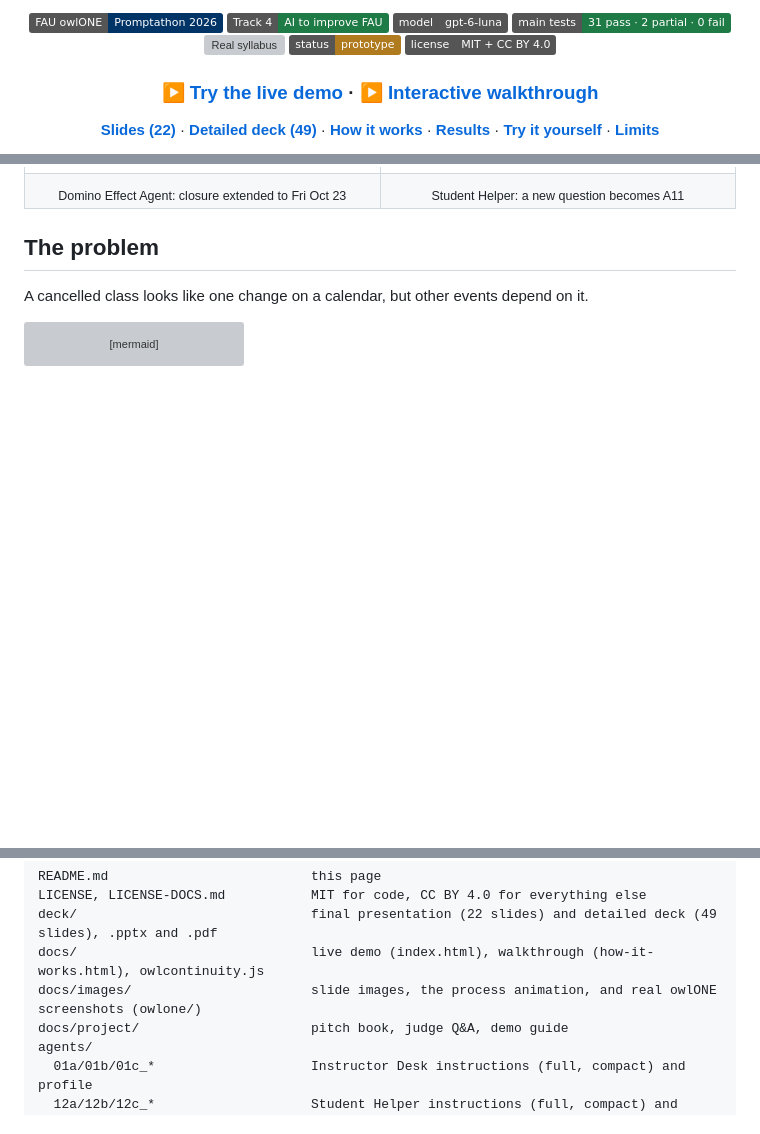
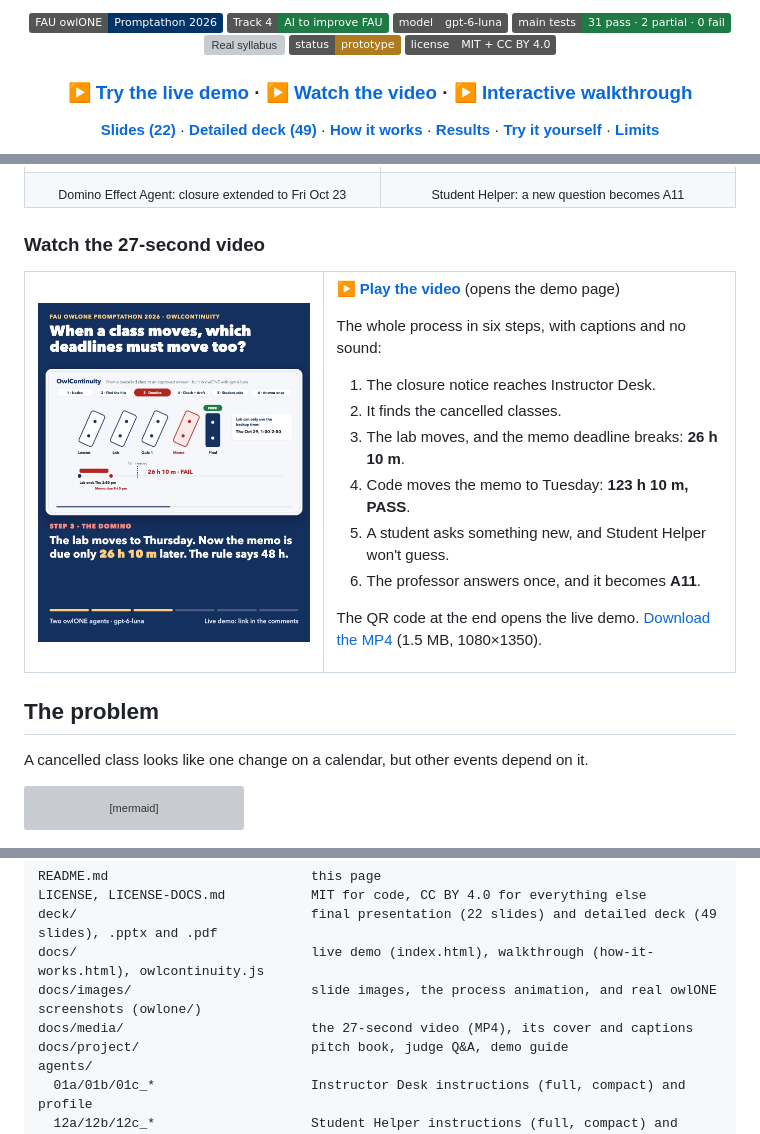
Before and after one commit to tanviranjumjoarder/OwlContinuity, a Markdown page: README.md, 3 parts joined by grey strips. Rendered like a GitHub page; pictures changed too: docs/media/owlcontinuity_video_cover.jpg (added); folded sections open; badges without logos; blank space fills up the shorter version; grey boxes are pictures that could not be loaded.

Commit message:
Add the 27-second process video to the demo page and README

```diff
--- a/README.md
+++ b/README.md
@@ -14,7 +14,7 @@ Two AI agents we built inside **owlONE**, FAU's generative AI platform, on the *
 ![Status](https://img.shields.io/badge/status-prototype-B07A1E)
 ![License](https://img.shields.io/badge/license-MIT%20%2B%20CC%20BY%204.0-555)
 
-### [▶ Try the live demo](https://tanviranjumjoarder.github.io/OwlContinuity/) · [▶ Interactive walkthrough](https://tanviranjumjoarder.github.io/OwlContinuity/how-it-works.html)
+### [▶ Try the live demo](https://tanviranjumjoarder.github.io/OwlContinuity/) · [▶ Watch the video](https://tanviranjumjoarder.github.io/OwlContinuity/#video) · [▶ Interactive walkthrough](https://tanviranjumjoarder.github.io/OwlContinuity/how-it-works.html)
 
 [**Slides (22)**](deck/OwlContinuity_Presentation.pdf) · [**Detailed deck (49)**](deck/OwlContinuity_Detailed_Deck.pdf) · [**How it works**](#how-it-works) · [**Results**](#test-results) · [**Try it yourself**](#try-it-yourself) · [**Limits**](#limits-and-what-we-do-not-claim)
 
@@ -87,6 +87,30 @@ The [**live demo**](https://tanviranjumjoarder.github.io/OwlContinuity/) runs bo
 <tr>
 <td align="center"><sub>Domino Effect Agent: closure extended to Fri Oct 23</sub></td>
 <td align="center"><sub>Student Helper: a new question becomes A11</sub></td>
+</tr>
+</table>
+
+### Watch the 27-second video
+
+<table>
+<tr>
+<td width="42%"><a href="https://tanviranjumjoarder.github.io/OwlContinuity/#video"><img src="docs/media/owlcontinuity_video_cover.jpg" alt="Video cover: the lab moves to Thursday and the memo is due only 26 h 10 m later. Click to play."></a></td>
+<td>
+
+**[▶ Play the video](https://tanviranjumjoarder.github.io/OwlContinuity/#video)** (opens the demo page)
+
+The whole process in six steps, with captions and no sound:
+
+1. The closure notice reaches Instructor Desk.
+2. It finds the cancelled classes.
+3. The lab moves, and the memo deadline breaks: **26 h 10 m**.
+4. Code moves the memo to Tuesday: **123 h 10 m, PASS**.
+5. A student asks something new, and Student Helper won't guess.
+6. The professor answers once, and it becomes **A11**.
+
+The QR code at the end opens the live demo. [Download the MP4](docs/media/owlcontinuity_video.mp4) (1.5 MB, 1080×1350).
+
+</td>
 </tr>
 </table>
 
@@ -400,6 +424,7 @@ LICENSE, LICENSE-DOCS.md           MIT for code, CC BY 4.0 for everything else
 deck/                              final presentation (22 slides) and detailed deck (49 slides), .pptx and .pdf
 docs/                              live demo (index.html), walkthrough (how-it-works.html), owlcontinuity.js
 docs/images/                       slide images, the process animation, and real owlONE screenshots (owlone/)
+docs/media/                        the 27-second video (MP4), its cover and captions
 docs/project/                      pitch book, judge Q&A, demo guide
 agents/
   01a/01b/01c_*                    Instructor Desk instructions (full, compact) and profile
```
Also changed, not shown: 3 other files.
